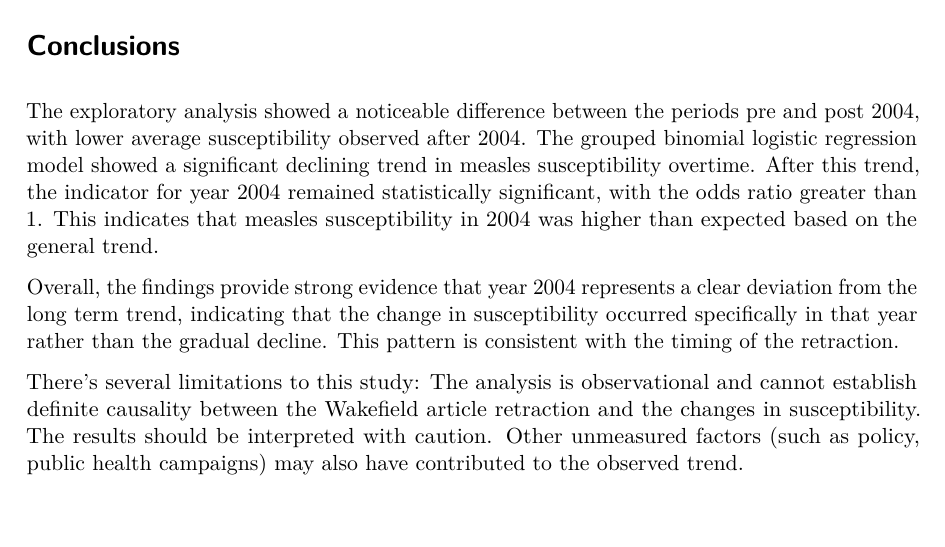
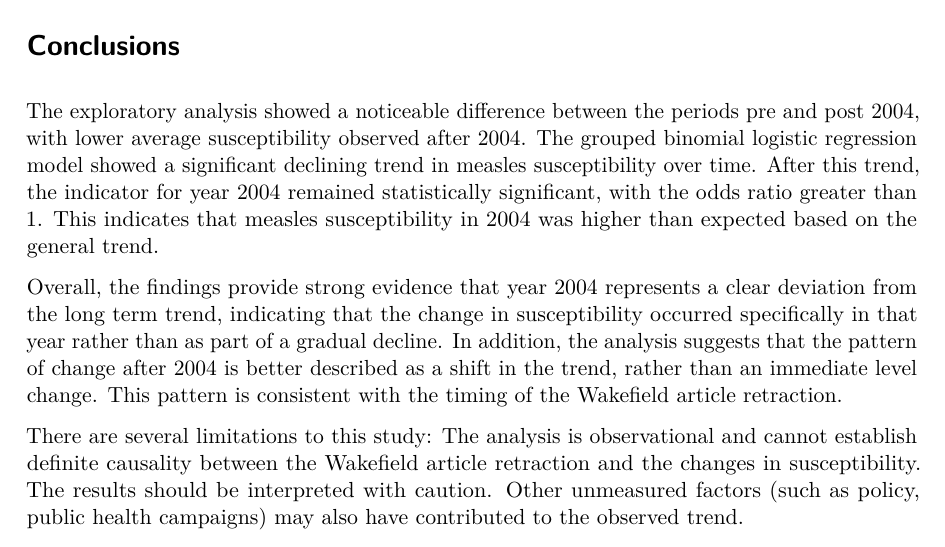
Before and after one commit to Balcony000/DAS-Group-14, a Quarto document (Group_14_Analysis.qmd): part of page 7 of 7, cut so that both start at the same text. The pictures show the output file Group_14_Analysis.pdf that the author committed with the source.

Commit message:
fix conclusion

```diff
--- a/Group_14_Analysis.qmd
+++ b/Group_14_Analysis.qmd
@@ -294,10 +294,10 @@ Overall, there is strong statistical evidence that 2004 deviated from the overal
 
 # Conclusions
 
-The exploratory analysis showed a noticeable difference between the periods pre and post 2004, with lower average susceptibility observed after 2004. The grouped binomial logistic regression model showed a significant declining trend in measles susceptibility overtime. After this trend, the indicator for year 2004 remained statistically significant, with the odds ratio greater than 1. This indicates that measles susceptibility in 2004 was higher than expected based on the general trend.
+The exploratory analysis showed a noticeable difference between the periods pre and post 2004, with lower average susceptibility observed after 2004. The grouped binomial logistic regression model showed a significant declining trend in measles susceptibility over time. After this trend, the indicator for year 2004 remained statistically significant, with the odds ratio greater than 1. This indicates that measles susceptibility in 2004 was higher than expected based on the general trend.
 
-Overall, the findings provide strong evidence that year 2004 represents a clear deviation from the long term trend, indicating that the change in susceptibility occurred specifically in that year rather than the gradual decline. This pattern is consistent with the timing of the retraction.
+Overall, the findings provide strong evidence that year 2004 represents a clear deviation from the long term trend, indicating that the change in susceptibility occurred specifically in that year rather than as part of a gradual decline. In addition, the analysis suggests that the pattern of change after 2004 is better described as a shift in the trend, rather than an immediate level change. This pattern is consistent with the timing of the Wakefield article retraction.
 
-There's several limitations to this study: The analysis is observational and cannot establish definite causality between the Wakefield article retraction and the changes in susceptibility. The results should be interpreted with caution. Other unmeasured factors (such as policy, public health campaigns) may also have contributed to the observed trend.
+There are several limitations to this study: The analysis is observational and cannot establish definite causality between the Wakefield article retraction and the changes in susceptibility. The results should be interpreted with caution. Other unmeasured factors (such as policy, public health campaigns) may also have contributed to the observed trend.
 
 Future work could extend this analysis by incorporating additional covariates, such as economic status and basic vaccination coverage, and by applying more flexible models to better analyze potential trends and effects.
```
Also changed, not shown: Group_14_Analysis.pdf.
